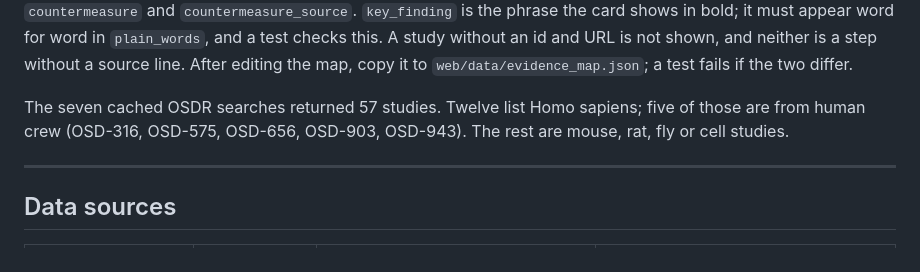
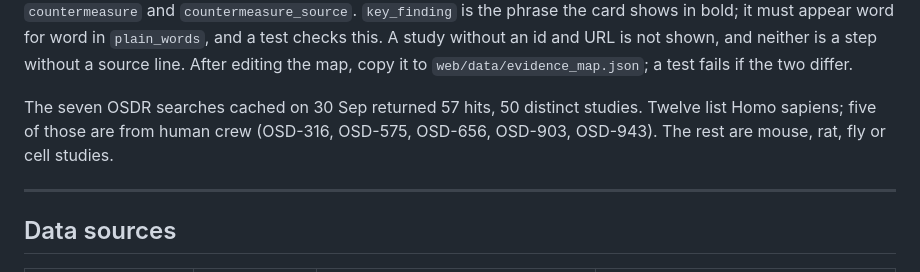
Before and after one commit to obsidianprimeofficial-alt/baseline, a Markdown page: README.md, the part around the change. Rendered like a GitHub page; folded sections open.

Commit message:
README: OSDR hits counted as distinct studies

```diff
--- a/README.md
+++ b/README.md
@@ -176,7 +176,7 @@ Every rule has a countermeasure step, and a test checks this. Nothing counts as
 
 Each entry in `docs/evidence_map.json` is keyed by rule id, for example `reaction_above_personal_baseline`. It has `source_type` (`osdr` or `ntrs`), `source_id`, `title` and `url`, and optionally `plain_words`, `key_finding`, `countermeasure` and `countermeasure_source`. `key_finding` is the phrase the card shows in bold; it must appear word for word in `plain_words`, and a test checks this. A study without an id and URL is not shown, and neither is a step without a source line. After editing the map, copy it to `web/data/evidence_map.json`; a test fails if the two differ.
 
-The seven cached OSDR searches returned 57 studies. Twelve list Homo sapiens; five of those are from human crew (OSD-316, OSD-575, OSD-656, OSD-903, OSD-943). The rest are mouse, rat, fly or cell studies.
+The seven OSDR searches cached on 30 Sep returned 57 hits, 50 distinct studies. Twelve list Homo sapiens; five of those are from human crew (OSD-316, OSD-575, OSD-656, OSD-903, OSD-943). The rest are mouse, rat, fly or cell studies.
 
 </details>
 
```
